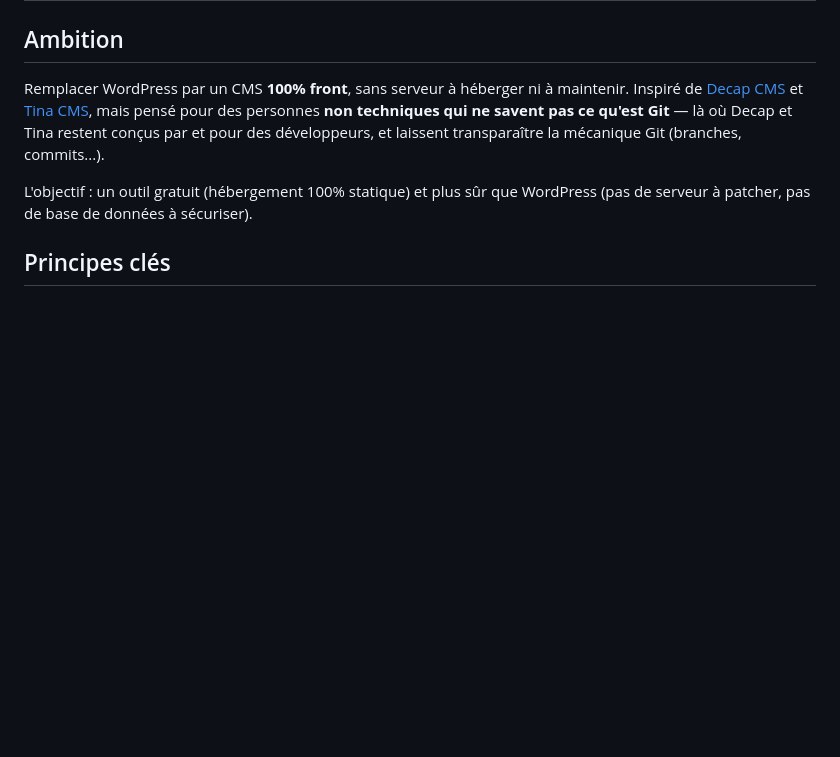
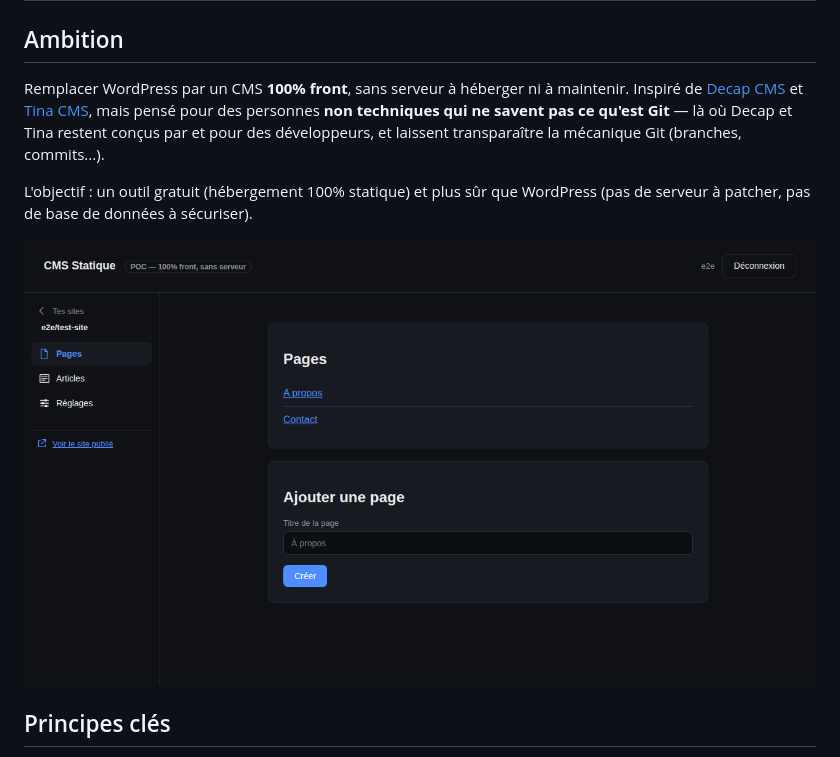
Before and after one commit to botadrien/stamp-cms, a Markdown page: README.md, the part around the change. GitHub-like rendering; pictures changed too: docs/screenshots/admin-pages.png (added); blank space fills up the shorter version.

```diff
--- a/README.md
+++ b/README.md
@@ -10,6 +10,8 @@ la mécanique Git (branches, commits...).
 
 L'objectif : un outil gratuit (hébergement 100% statique) et plus sûr que WordPress
 (pas de serveur à patcher, pas de base de données à sécuriser).
+
+![Interface d'administration : barre latérale façon WordPress avec Pages / Articles / Réglages](docs/screenshots/admin-pages.png)
 
 ## Principes clés
 
```
Also changed, not shown: 4 other files.
